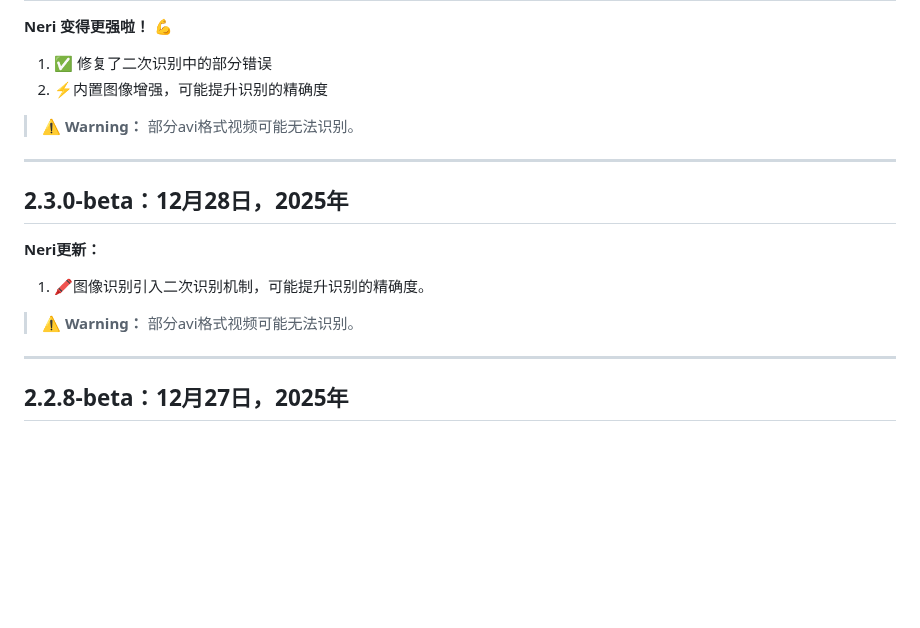
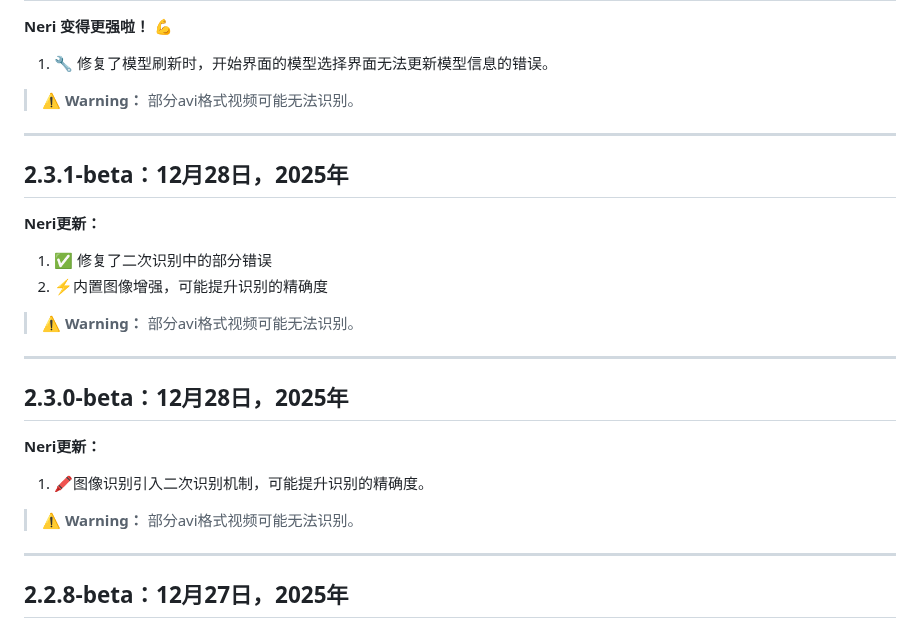
Before and after one commit to wakin721/Neri, a Markdown page: res/demo/README_Update.md, the part around one of its changes. Drawn GitHub-style; blank space fills up the shorter version.

Commit message:
Add update log for Neri 2.3.2-beta
Added new update log for Neri version 2.3.2-beta, including bug fixes and enhancements.

```diff
--- a/res/demo/README_Update.md
+++ b/res/demo/README_Update.md
@@ -6,6 +6,14 @@
 
 **Neri 变得更强啦！ 💪**
 
+1. 🔧 修复了模型刷新时，开始界面的模型选择界面无法更新模型信息的错误。
+
+> **⚠️ Warning：** 部分avi格式视频可能无法识别。
+---
+
+## 2.3.1-beta：12月28日，2025年
+
+**Neri更新：**
 1. ✅ 修复了二次识别中的部分错误
 2. ⚡内置图像增强，可能提升识别的精确度
 
@@ -19,6 +27,7 @@
 1. 🖍️图像识别引入二次识别机制，可能提升识别的精确度。
 
 > **⚠️ Warning：** 部分avi格式视频可能无法识别。
+
 ---
 
 ## 2.2.8-beta：12月27日，2025年
```
Also changed, not shown: other parts of res/demo/README_Update.md (+1 -1 lines).
